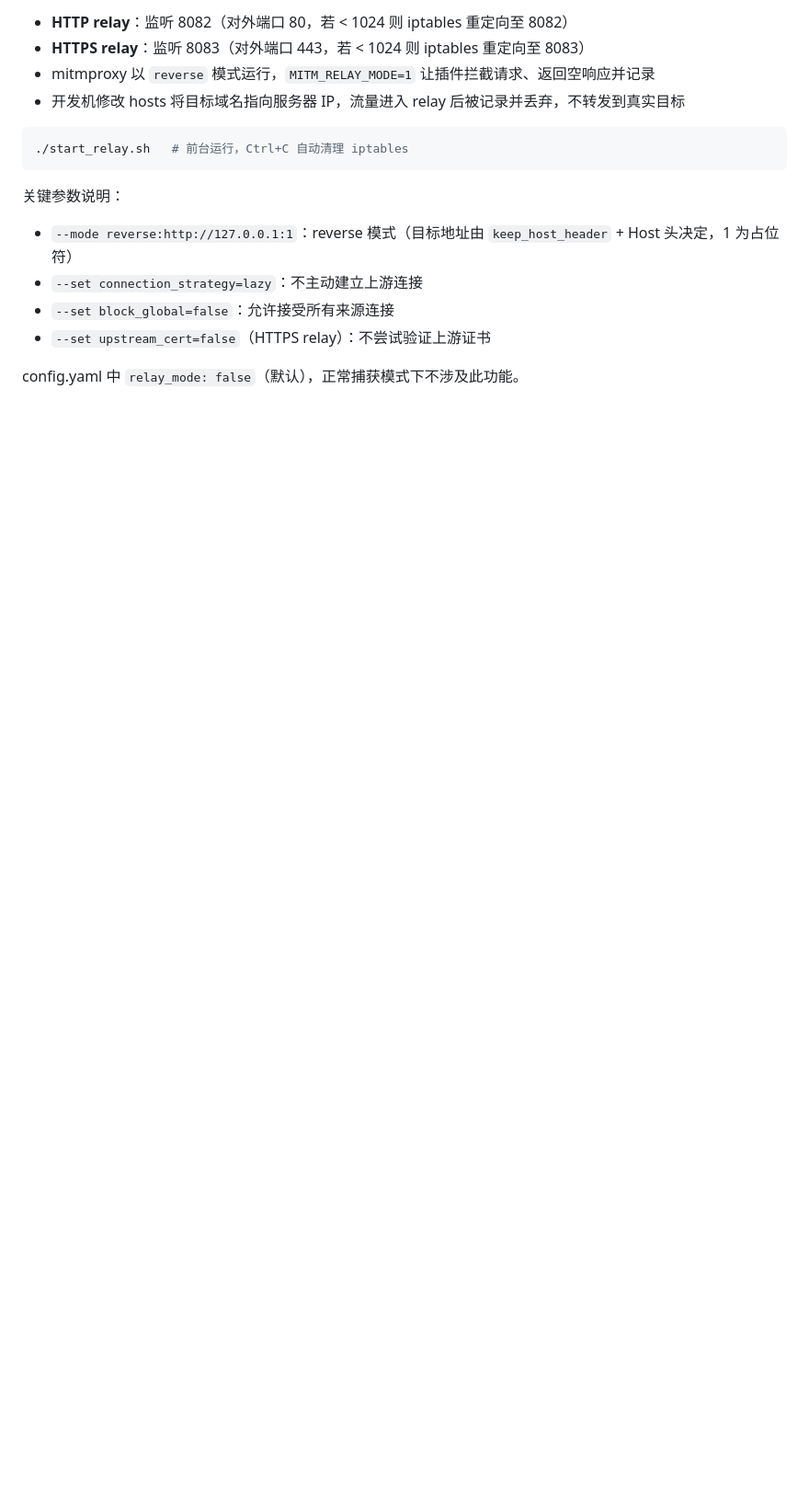
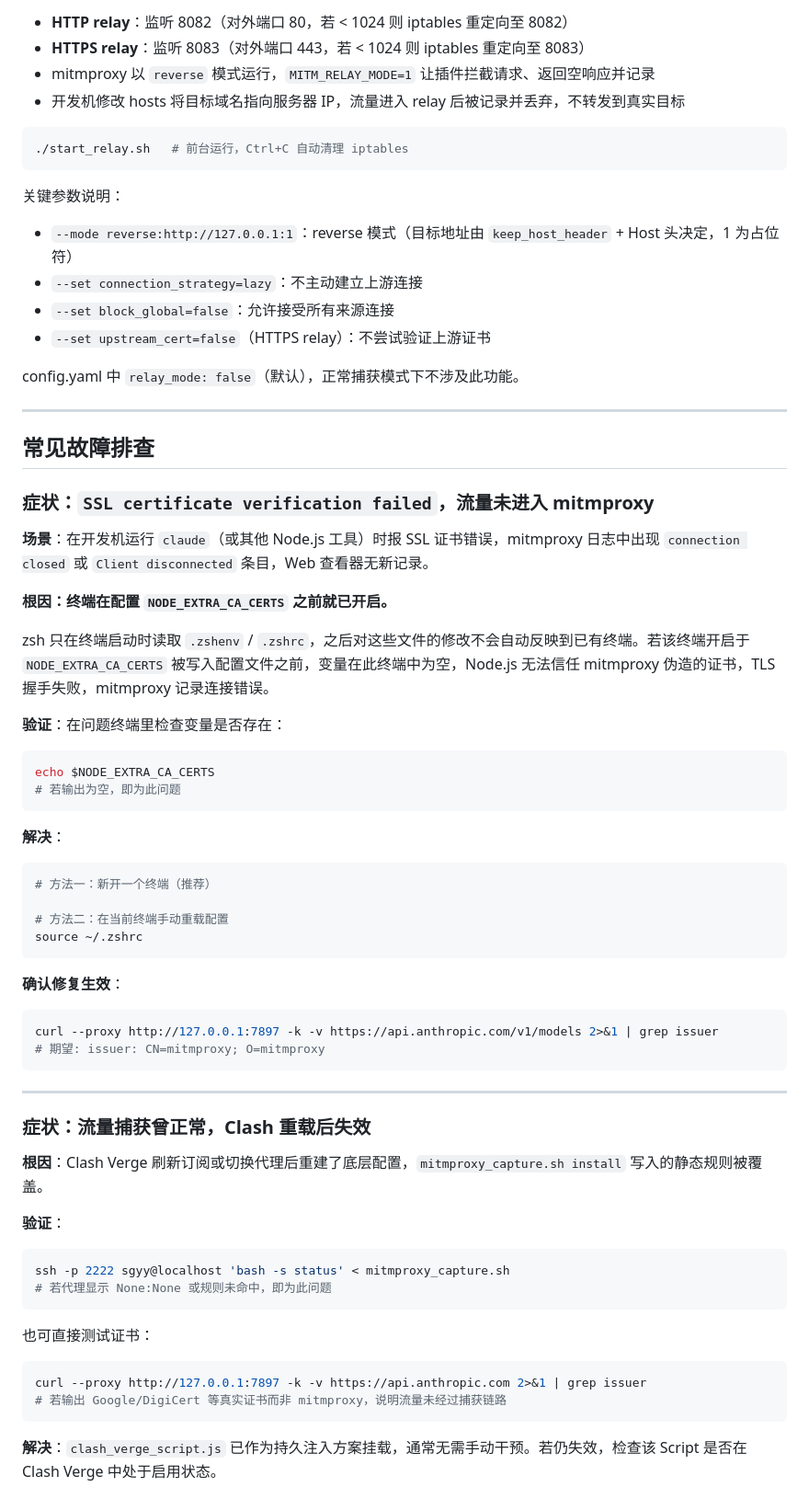
Before and after one commit to shangguanstore/mitmproxy_detect, a Markdown page: docs/architecture.md, the part around the change. Shown at 92% size. Rendered like a GitHub page; blank space fills up the shorter version.

Commit message:
docs: 新增常见故障排查章节
记录两个高频场景：
1. 旧终端未继承 NODE_EXTRA_CA_CERTS 导致 SSL 验证失败
2. Clash 重载后捕获规则失效的排查与修复

Co-Authored-By: Claude Sonnet 4.6 <noreply@anthropic.com>

````diff
--- a/docs/architecture.md
+++ b/docs/architecture.md
@@ -325,3 +325,60 @@ echo 'export NODE_EXTRA_CA_CERTS=/usr/local/share/ca-certificates/mitmproxy-ca.c
 - `--set upstream_cert=false`（HTTPS relay）：不尝试验证上游证书
 
 config.yaml 中 `relay_mode: false`（默认），正常捕获模式下不涉及此功能。
+
+---
+
+## 常见故障排查
+
+### 症状：`SSL certificate verification failed`，流量未进入 mitmproxy
+
+**场景**：在开发机运行 `claude`（或其他 Node.js 工具）时报 SSL 证书错误，mitmproxy 日志中出现 `connection closed` 或 `Client disconnected` 条目，Web 查看器无新记录。
+
+**根因：终端在配置 `NODE_EXTRA_CA_CERTS` 之前就已开启。**
+
+zsh 只在终端启动时读取 `.zshenv` / `.zshrc`，之后对这些文件的修改不会自动反映到已有终端。若该终端开启于 `NODE_EXTRA_CA_CERTS` 被写入配置文件之前，变量在此终端中为空，Node.js 无法信任 mitmproxy 伪造的证书，TLS 握手失败，mitmproxy 记录连接错误。
+
+**验证**：在问题终端里检查变量是否存在：
+
+```bash
+echo $NODE_EXTRA_CA_CERTS
+# 若输出为空，即为此问题
+```
+
+**解决**：
+
+```bash
+# 方法一：新开一个终端（推荐）
+
+# 方法二：在当前终端手动重载配置
+source ~/.zshrc
+```
+
+**确认修复生效**：
+
+```bash
+curl --proxy http://127.0.0.1:7897 -k -v https://api.anthropic.com/v1/models 2>&1 | grep issuer
+# 期望: issuer: CN=mitmproxy; O=mitmproxy
+```
+
+---
+
+### 症状：流量捕获曾正常，Clash 重载后失效
+
+**根因**：Clash Verge 刷新订阅或切换代理后重建了底层配置，`mitmproxy_capture.sh install` 写入的静态规则被覆盖。
+
+**验证**：
+
+```bash
+ssh -p 2222 sgyy@localhost 'bash -s status' < mitmproxy_capture.sh
+# 若代理显示 None:None 或规则未命中，即为此问题
+```
+
+也可直接测试证书：
+
+```bash
+curl --proxy http://127.0.0.1:7897 -k -v https://api.anthropic.com 2>&1 | grep issuer
+# 若输出 Google/DigiCert 等真实证书而非 mitmproxy，说明流量未经过捕获链路
+```
+
+**解决**：`clash_verge_script.js` 已作为持久注入方案挂载，通常无需手动干预。若仍失效，检查该 Script 是否在 Clash Verge 中处于启用状态。
````
